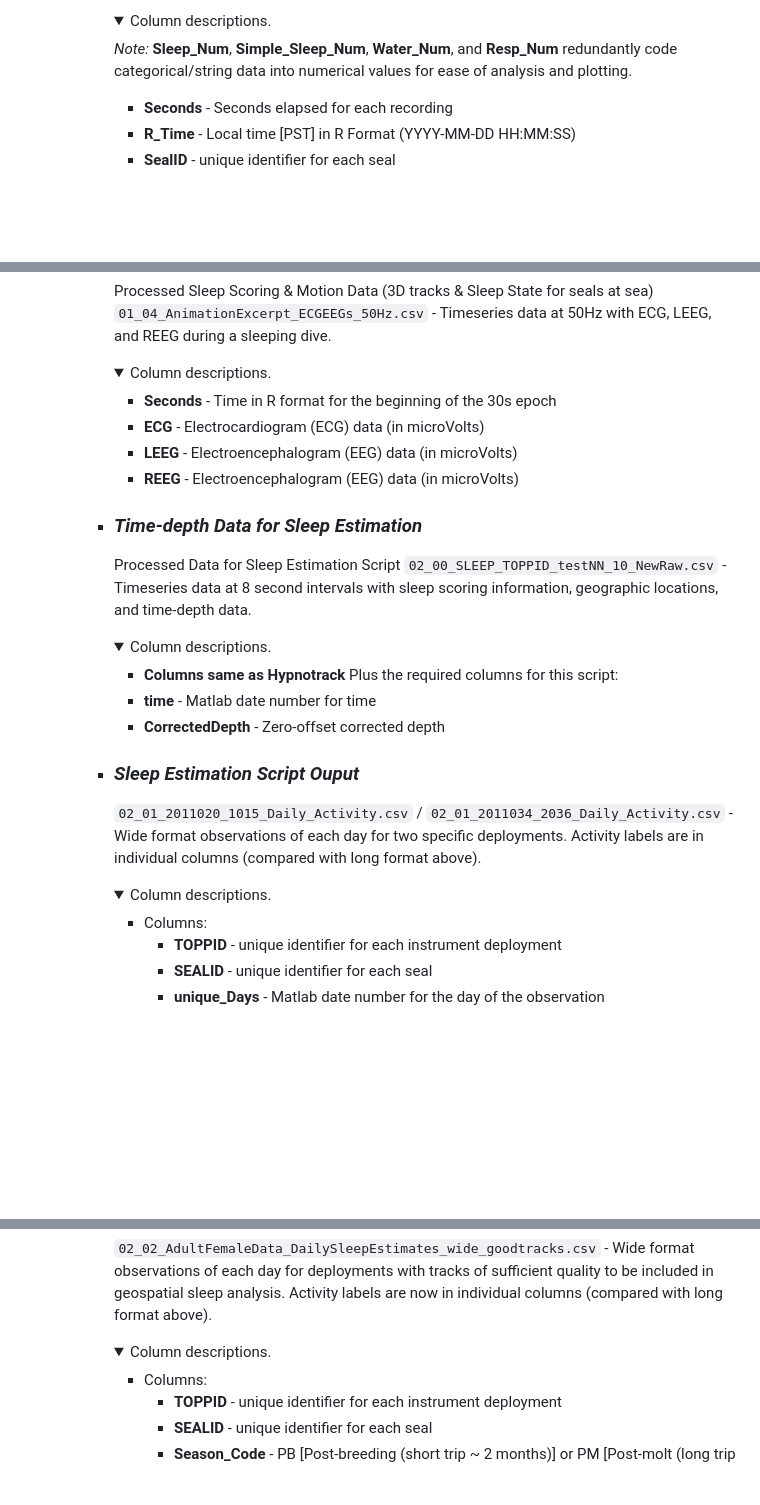
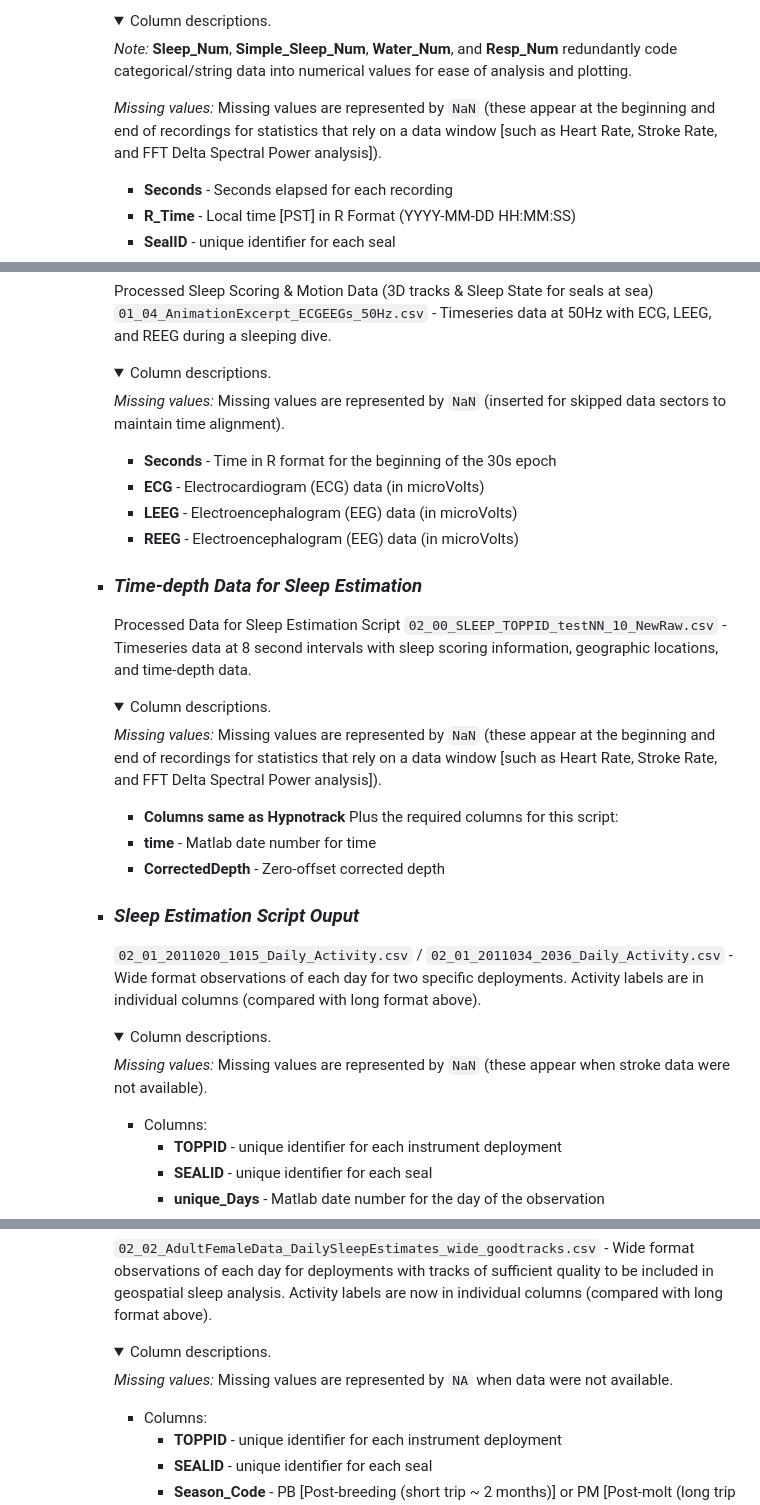
Before and after one commit to jmkendallbar/SleepAtSea, a Markdown page: data/README.md, 3 parts joined by grey strips. GitHub-like rendering; folded sections open; blank space fills up the shorter version.

```diff
--- a/data/README.md
+++ b/data/README.md
@@ -108,6 +111,8 @@ This repository contains the data and code for our paper:
         <summary> Column descriptions. </summary>
 
           *Note:* **Sleep_Num**, **Simple_Sleep_Num**, **Water_Num**, and **Resp_Num** redundantly code categorical/string data into numerical values for ease of analysis and plotting.
+
+          *Missing values:* Missing values are represented by `NaN` (these appear at the beginning and end of recordings for statistics that rely on a data window [such as Heart Rate, Stroke Rate, and FFT Delta Spectral Power analysis]).
 
           - **Seconds** - Seconds elapsed for each recording
           - **R_Time** - Local time [PST] in R Format (YYYY-MM-DD HH:MM:SS)
@@ -249,6 +254,8 @@ This repository contains the data and code for our paper:
         <details>
         <summary> Column descriptions. </summary>
 
+          *Missing values:* Missing values are represented by `NaN` (inserted for skipped data sectors to maintain time alignment).
+
           - **Seconds** - Time in R format for the beginning of the 30s epoch
           - **ECG** - Electrocardiogram (ECG) data (in microVolts)
           - **LEEG** - Electroencephalogram (EEG) data (in microVolts)
@@ -262,6 +269,8 @@ This repository contains the data and code for our paper:
         <details>
         <summary> Column descriptions. </summary>
 
+          *Missing values:* Missing values are represented by `NaN` (these appear at the beginning and end of recordings for statistics that rely on a data window [such as Heart Rate, Stroke Rate, and FFT Delta Spectral Power analysis]).
+
           - **Columns same as Hypnotrack**
           Plus the required columns for this script:
           - **time** - Matlab date number for time
@@ -273,6 +282,8 @@ This repository contains the data and code for our paper:
         `02_01_2011020_1015_Daily_Activity.csv` / `02_01_2011034_2036_Daily_Activity.csv` - Wide format observations of each day for two specific deployments. Activity labels are in individual columns (compared with long format above).
         <details>
         <summary> Column descriptions. </summary>
+
+        *Missing values:* Missing values are represented by `NaN` (these appear when stroke data were not available).
 
         - Columns:
           - **TOPPID** - unique identifier for each instrument deployment
@@ -340,6 +378,8 @@ This repository contains the data and code for our paper:
         `02_02_AdultFemaleData_DailySleepEstimates_wide_goodtracks.csv` - Wide format observations of each day for deployments with tracks of sufficient quality to be included in geospatial sleep analysis. Activity labels are now in individual columns (compared with long format above).
         <details>
         <summary> Column descriptions. </summary>
+
+        *Missing values:* Missing values are represented by `NA` when data were not available.
 
         - Columns:
           - **TOPPID** - unique identifier for each instrument deployment
```
Also changed, not shown: other parts of data/README.md (+31 -1 lines).
